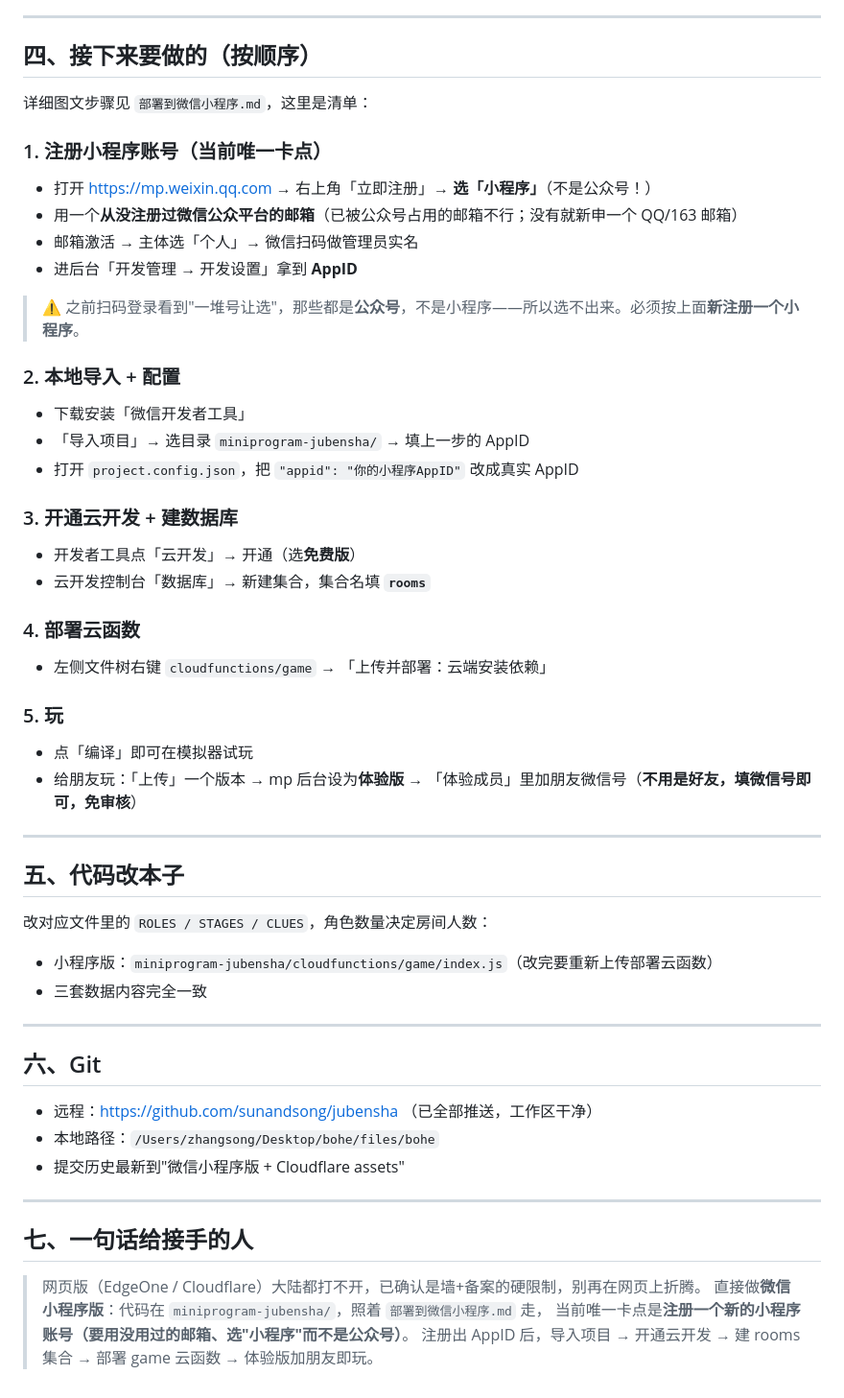
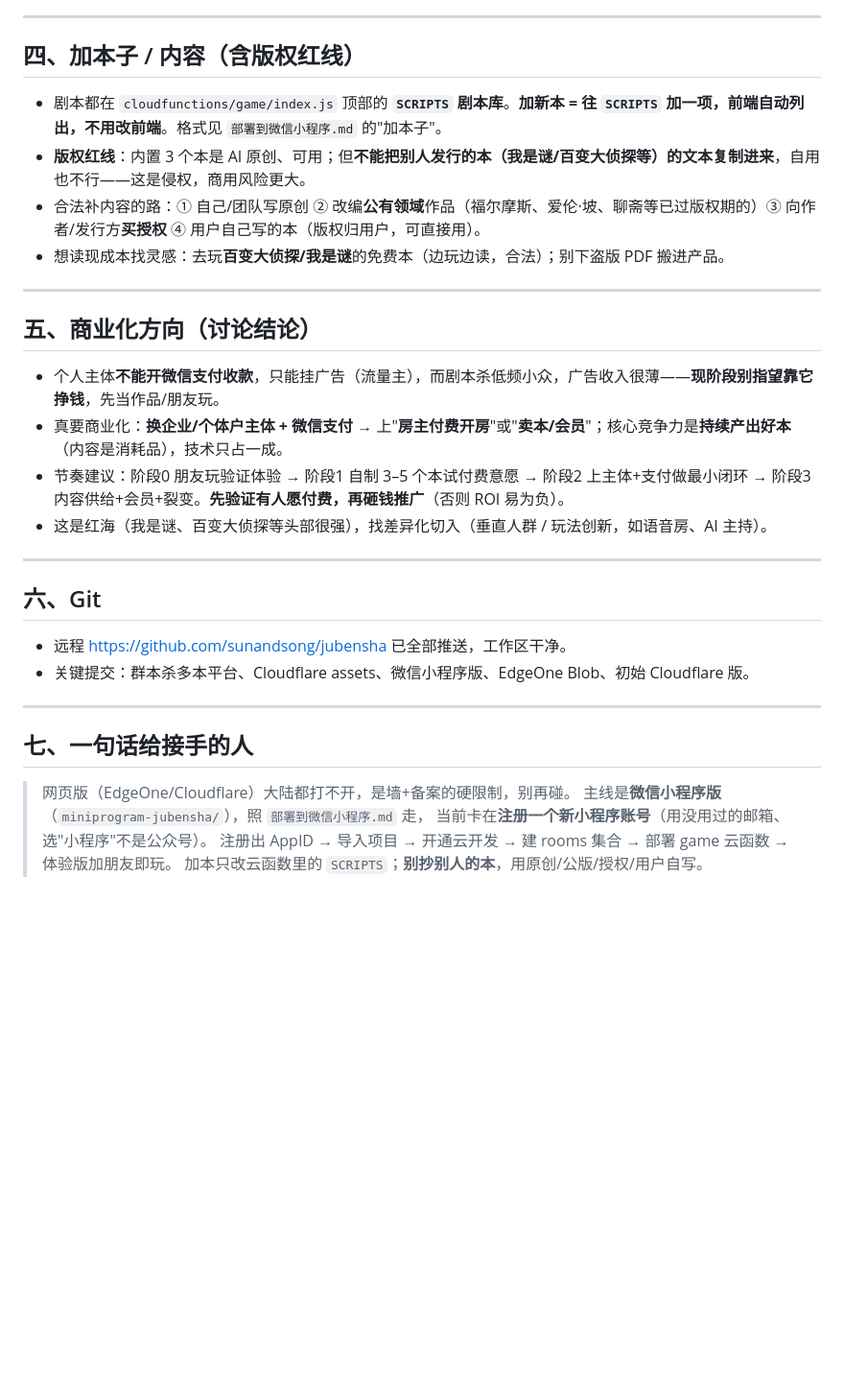
Before and after one commit to sunandsong/jubensha, a Markdown page: 交接说明.md, the part around one of its changes. Shown at 96% size. Rendered like a GitHub page; blank space fills up the shorter version.

Commit message:
Update handoff doc: 群本杀 product, multi-script, biz + content notes
Co-Authored-By: Claude Opus 4.8 (1M context) <noreply@anthropic.com>

```diff
--- a/交接说明.md
+++ b/交接说明.md
@@ -52,55 +68,35 @@
 
 ---
 
-## 四、接下来要做的（按顺序）
+## 四、加本子 / 内容（含版权红线）
 
-详细图文步骤见 `部署到微信小程序.md`，这里是清单：
-
-### 1. 注册小程序账号（当前唯一卡点）
-- 打开 https://mp.weixin.qq.com → 右上角「立即注册」→ **选「小程序」**（不是公众号！）
-- 用一个**从没注册过微信公众平台的邮箱**（已被公众号占用的邮箱不行；没有就新申一个 QQ/163 邮箱）
-- 邮箱激活 → 主体选「个人」→ 微信扫码做管理员实名
-- 进后台「开发管理 → 开发设置」拿到 **AppID**
-
-> ⚠️ 之前扫码登录看到"一堆号让选"，那些都是**公众号**，不是小程序——所以选不出来。必须按上面**新注册一个小程序**。
-
-### 2. 本地导入 + 配置
-- 下载安装「微信开发者工具」
-- 「导入项目」→ 选目录 `miniprogram-jubensha/` → 填上一步的 AppID
-- 打开 `project.config.json`，把 `"appid": "你的小程序AppID"` 改成真实 AppID
-
-### 3. 开通云开发 + 建数据库
-- 开发者工具点「云开发」→ 开通（选**免费版**）
-- 云开发控制台「数据库」→ 新建集合，集合名填 **`rooms`**
-
-### 4. 部署云函数
-- 左侧文件树右键 `cloudfunctions/game` → 「上传并部署：云端安装依赖」
-
-### 5. 玩
-- 点「编译」即可在模拟器试玩
-- 给朋友玩：「上传」一个版本 → mp 后台设为**体验版** → 「体验成员」里加朋友微信号（**不用是好友，填微信号即可，免审核**）
+- 剧本都在 `cloudfunctions/game/index.js` 顶部的 **`SCRIPTS` 剧本库**。**加新本 = 往 `SCRIPTS` 加一项，前端自动列出，不用改前端**。格式见 `部署到微信小程序.md` 的"加本子"。
+- **版权红线**：内置 3 个本是 AI 原创、可用；但**不能把别人发行的本（我是谜/百变大侦探等）的文本复制进来**，自用也不行——这是侵权，商用风险更大。
+- 合法补内容的路：① 自己/团队写原创 ② 改编**公有领域**作品（福尔摩斯、爱伦·坡、聊斋等已过版权期的）③ 向作者/发行方**买授权** ④ 用户自己写的本（版权归用户，可直接用）。
+- 想读现成本找灵感：去玩**百变大侦探/我是谜**的免费本（边玩边读，合法）；别下盗版 PDF 搬进产品。
 
 ---
 
-## 五、代码改本子
+## 五、商业化方向（讨论结论）
 
-改对应文件里的 `ROLES / STAGES / CLUES`，角色数量决定房间人数：
-- 小程序版：`miniprogram-jubensha/cloudfunctions/game/index.js`（改完要重新上传部署云函数）
-- 三套数据内容完全一致
+- 个人主体**不能开微信支付收款**，只能挂广告（流量主），而剧本杀低频小众，广告收入很薄——**现阶段别指望靠它挣钱**，先当作品/朋友玩。
+- 真要商业化：**换企业/个体户主体 + 微信支付** → 上"**房主付费开房**"或"**卖本/会员**"；核心竞争力是**持续产出好本**（内容是消耗品），技术只占一成。
+- 节奏建议：阶段0 朋友玩验证体验 → 阶段1 自制 3–5 个本试付费意愿 → 阶段2 上主体+支付做最小闭环 → 阶段3 内容供给+会员+裂变。**先验证有人愿付费，再砸钱推广**（否则 ROI 易为负）。
+- 这是红海（我是谜、百变大侦探等头部很强），找差异化切入（垂直人群 / 玩法创新，如语音房、AI 主持）。
 
 ---
 
 ## 六、Git
 
-- 远程：https://github.com/sunandsong/jubensha （已全部推送，工作区干净）
-- 本地路径：`/Users/zhangsong/Desktop/bohe/files/bohe`
-- 提交历史最新到"微信小程序版 + Cloudflare assets"
+- 远程 https://github.com/sunandsong/jubensha 已全部推送，工作区干净。
+- 关键提交：群本杀多本平台、Cloudflare assets、微信小程序版、EdgeOne Blob、初始 Cloudflare 版。
 
 ---
 
 ## 七、一句话给接手的人
 
-> 网页版（EdgeOne / Cloudflare）大陆都打不开，已确认是墙+备案的硬限制，别再在网页上折腾。
-> 直接做**微信小程序版**：代码在 `miniprogram-jubensha/`，照着 `部署到微信小程序.md` 走，
-> 当前唯一卡点是**注册一个新的小程序账号（要用没用过的邮箱、选"小程序"而不是公众号）**。
-> 注册出 AppID 后，导入项目 → 开通云开发 → 建 rooms 集合 → 部署 game 云函数 → 体验版加朋友即玩。
+> 网页版（EdgeOne/Cloudflare）大陆都打不开，是墙+备案的硬限制，别再碰。
+> 主线是**微信小程序版**（`miniprogram-jubensha/`），照 `部署到微信小程序.md` 走，
+> 当前卡在**注册一个新小程序账号**（用没用过的邮箱、选"小程序"不是公众号）。
+> 注册出 AppID → 导入项目 → 开通云开发 → 建 rooms 集合 → 部署 game 云函数 → 体验版加朋友即玩。
+> 加本只改云函数里的 `SCRIPTS`；**别抄别人的本**，用原创/公版/授权/用户自写。
```
Also changed, not shown: other parts of 交接说明.md (+47 -31 lines).
